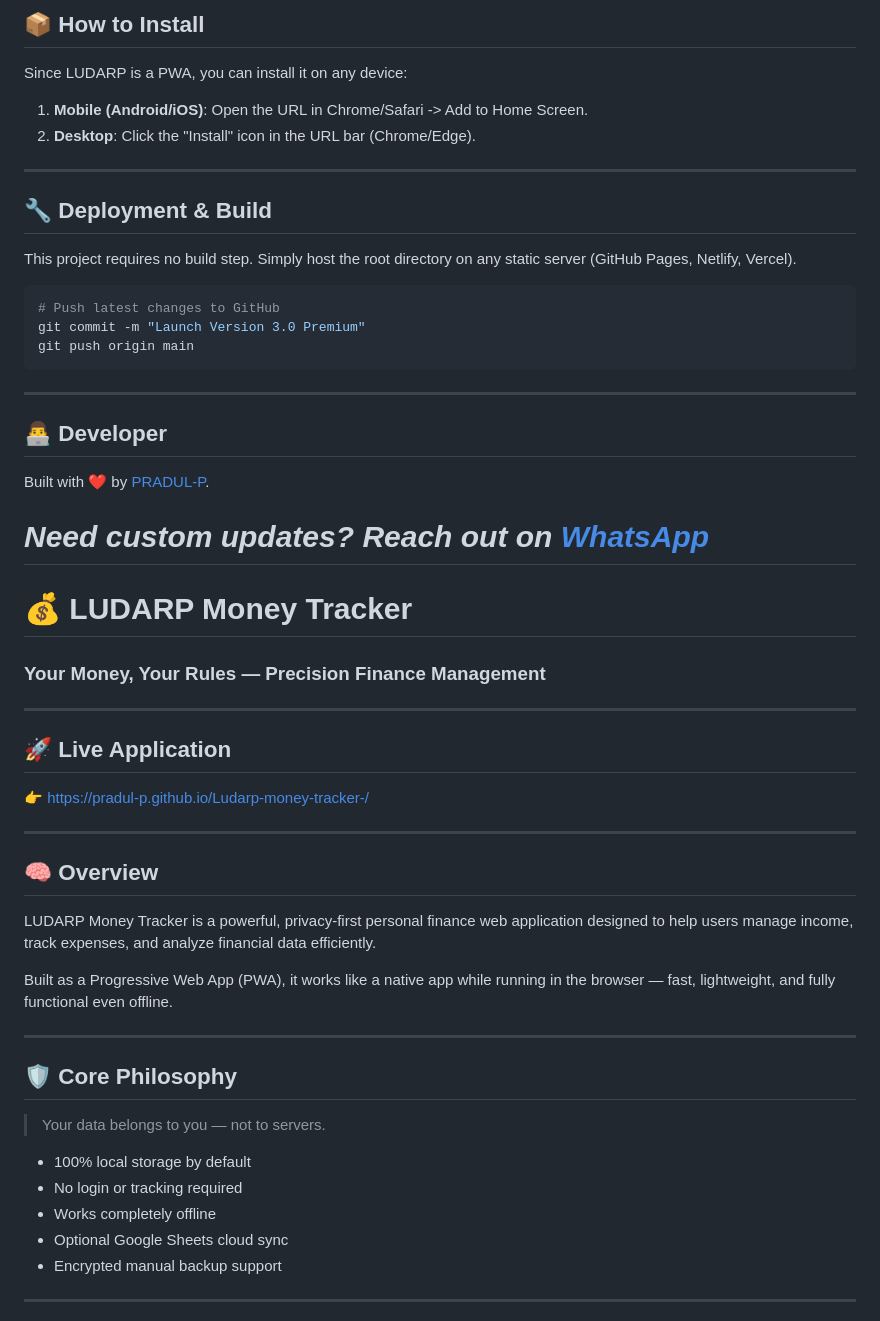
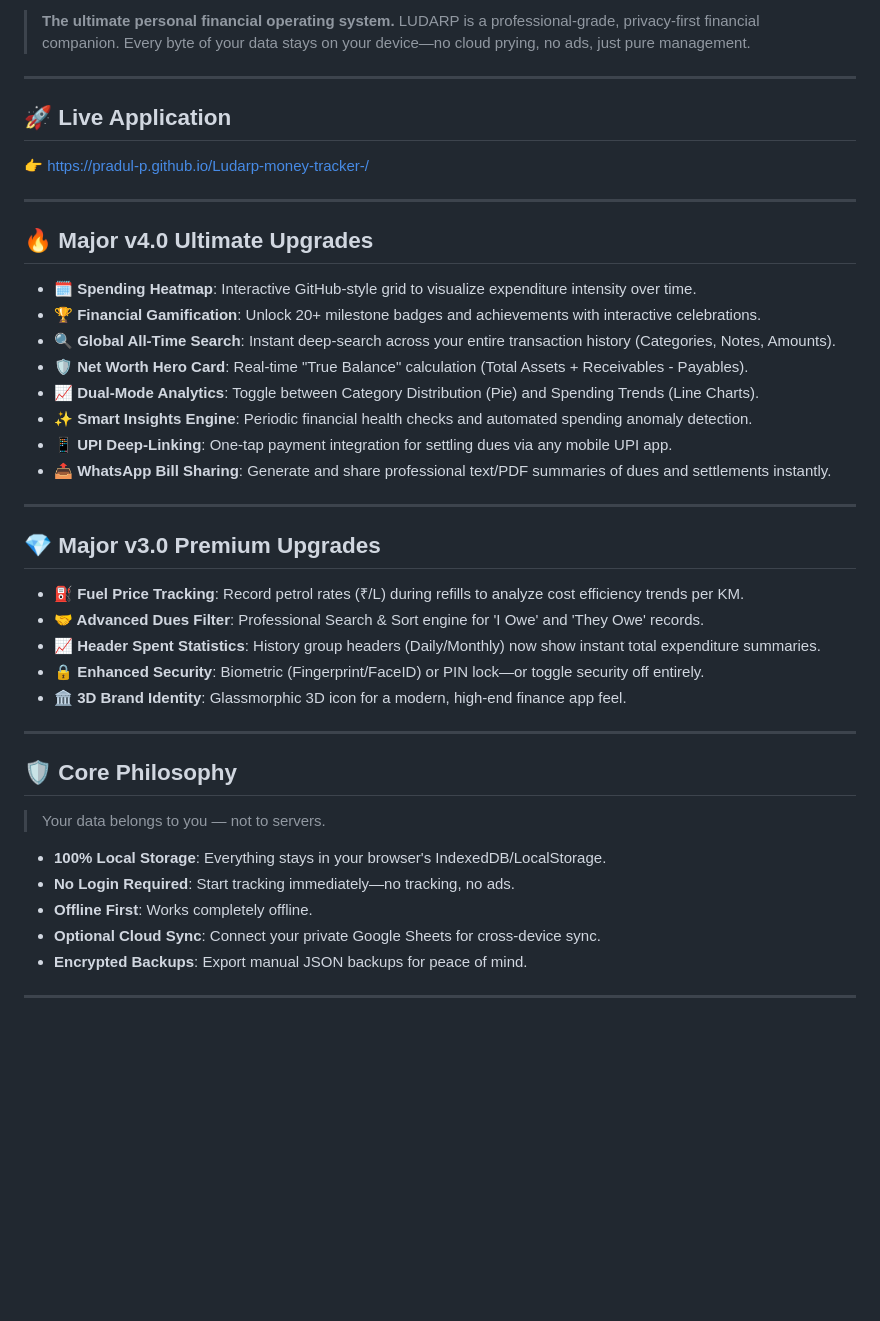
Before and after one commit to PRADUL-P/Ludarp-money-tracker-, a Markdown page: README.md, the part around one of its changes. Rendered like a GitHub page; blank space fills up the shorter version.

````diff
--- a/README.md
+++ b/README.md
@@ -54,45 +7,34 @@
-## 📦 How to Install
-Since LUDARP is a PWA, you can install it on any device:
-
-1.  **Mobile (Android/iOS)**: Open the URL in Chrome/Safari -> Add to Home Screen.
-2.  **Desktop**: Click the "Install" icon in the URL bar (Chrome/Edge).
-
----
-
-## 🔧 Deployment & Build
-This project requires no build step. Simply host the root directory on any static server (GitHub Pages, Netlify, Vercel).
-
-```bash
-# Push latest changes to GitHub
-git commit -m "Launch Version 3.0 Premium"
-git push origin main
-```
-
----
-
-## 👨‍💻 Developer
-Built with ❤️ by [PRADUL-P](https://github.com/PRADUL-P).
-
-*Need custom updates? Reach out on [WhatsApp](https://wa.me/919497766902)*
-=======
-# 💰 LUDARP Money Tracker
-### Your Money, Your Rules — Precision Finance Management
+> **The ultimate personal financial operating system.**
+> LUDARP is a professional-grade, privacy-first financial companion. Every byte of your data stays on your device—no cloud prying, no ads, just pure management.
 
 ---
 
 ## 🚀 Live Application
 
-👉 https://pradul-p.github.io/Ludarp-money-tracker-/
+👉 [https://pradul-p.github.io/Ludarp-money-tracker-/](https://pradul-p.github.io/Ludarp-money-tracker-/)
 
 ---
 
-## 🧠 Overview
+## 🔥 Major v4.0 Ultimate Upgrades
 
-LUDARP Money Tracker is a powerful, privacy-first personal finance web application designed to help users manage income, track expenses, and analyze financial data efficiently.
+*   🗓️ **Spending Heatmap**: Interactive GitHub-style grid to visualize expenditure intensity over time.
+*   🏆 **Financial Gamification**: Unlock 20+ milestone badges and achievements with interactive celebrations.
+*   🔍 **Global All-Time Search**: Instant deep-search across your entire transaction history (Categories, Notes, Amounts).
+*   🛡️ **Net Worth Hero Card**: Real-time "True Balance" calculation (Total Assets + Receivables - Payables).
+*   📈 **Dual-Mode Analytics**: Toggle between Category Distribution (Pie) and Spending Trends (Line Charts).
+*   ✨ **Smart Insights Engine**: Periodic financial health checks and automated spending anomaly detection.
+*   📱 **UPI Deep-Linking**: One-tap payment integration for settling dues via any mobile UPI app.
+*   📤 **WhatsApp Bill Sharing**: Generate and share professional text/PDF summaries of dues and settlements instantly.
 
-Built as a Progressive Web App (PWA), it works like a native app while running in the browser — fast, lightweight, and fully functional even offline.
+---
 
+## 💎 Major v3.0 Premium Upgrades
 
+*   **⛽ Fuel Price Tracking**: Record petrol rates (₹/L) during refills to analyze cost efficiency trends per KM.
+*   **🤝 Advanced Dues Filter**: Professional Search & Sort engine for 'I Owe' and 'They Owe' records.
+*   **📈 Header Spent Statistics**: History group headers (Daily/Monthly) now show instant total expenditure summaries.
+*   **🔒 Enhanced Security**: Biometric (Fingerprint/FaceID) or PIN lock—or toggle security off entirely.
+*   **🏛️ 3D Brand Identity**: Glassmorphic 3D icon for a modern, high-end finance app feel.
 
 ---
 
@@ -100,10 +42,10 @@ Built as a Progressive Web App (PWA), it works like a native app while running i
 
 > Your data belongs to you — not to servers.
 
-- 100% local storage by default
-- No login or tracking required
-- Works completely offline
-- Optional Google Sheets cloud sync
-- Encrypted manual backup support
+- **100% Local Storage**: Everything stays in your browser's IndexedDB/LocalStorage.
+- **No Login Required**: Start tracking immediately—no tracking, no ads.
+- **Offline First**: Works completely offline.
+- **Optional Cloud Sync**: Connect your private Google Sheets for cross-device sync.
+- **Encrypted Backups**: Export manual JSON backups for peace of mind.
 
 ---
````
Also changed, not shown: other parts of README.md (+44 -169 lines).
